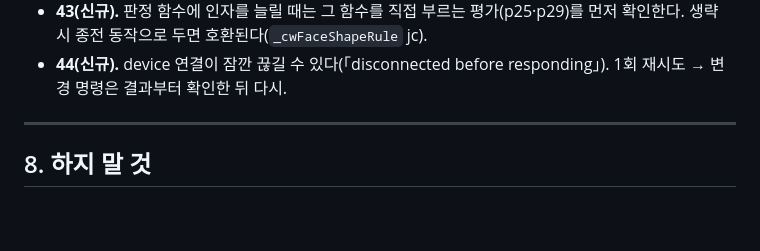
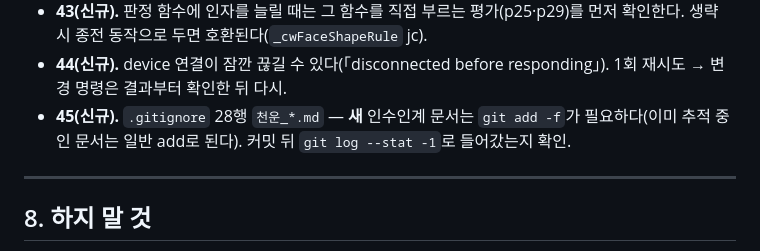
Before and after one commit to saeronjhk-cloud/chunwoon-app, a Markdown page: 천운_인수인계_v801_삼정B안·고개보류·각진형재정의_2026-10-11.md, the part around the change. GitHub-like rendering; blank space fills up the shorter version.

Commit message:
인수인계 v801 — 함정 45(.gitignore 천운_*.md)
Co-Authored-By: Claude Opus 5.5 <noreply@anthropic.com>
Claude-Session: https://claude.ai/code/session_01LvRzAPnXMipNF61WadgXgU

```diff
--- a/천운_인수인계_v801_삼정B안·고개보류·각진형재정의_2026-10-11.md
+++ b/천운_인수인계_v801_삼정B안·고개보류·각진형재정의_2026-10-11.md
@@ -222,6 +222,7 @@ python3 -c "import os;H=os.environ['HOME'];o=open(H+'/tmpcw/old_built.js',encodi
 - **42(신규).** 스크럽 게이트 S6·S7은 「커밋 blob == 워킹」을 요구한다. fortune.js를 바꾼 뒤에는 로컬 커밋 먼저(push 전이어도 됨) → gate·슬라이스. pin은 `node tools/regen_gate_pins.js` → `node tools/sync_gate_pkg.js`(복사) → `--check` drift 0.
 - **43(신규).** 판정 함수에 인자를 늘릴 때는 그 함수를 직접 부르는 평가(p25·p29)를 먼저 확인한다. 생략 시 종전 동작으로 두면 호환된다(`_cwFaceShapeRule` jc).
 - **44(신규).** device 연결이 잠깐 끊길 수 있다(「disconnected before responding」). 1회 재시도 → 변경 명령은 결과부터 확인한 뒤 다시.
+- **45(신규).** `.gitignore` 28행 `천운_*.md` — **새** 인수인계 문서는 `git add -f`가 필요하다(이미 추적 중인 문서는 일반 add로 된다). 커밋 뒤 `git log --stat -1`로 들어갔는지 확인.
 
 ---
 ## 8. 하지 말 것
```
